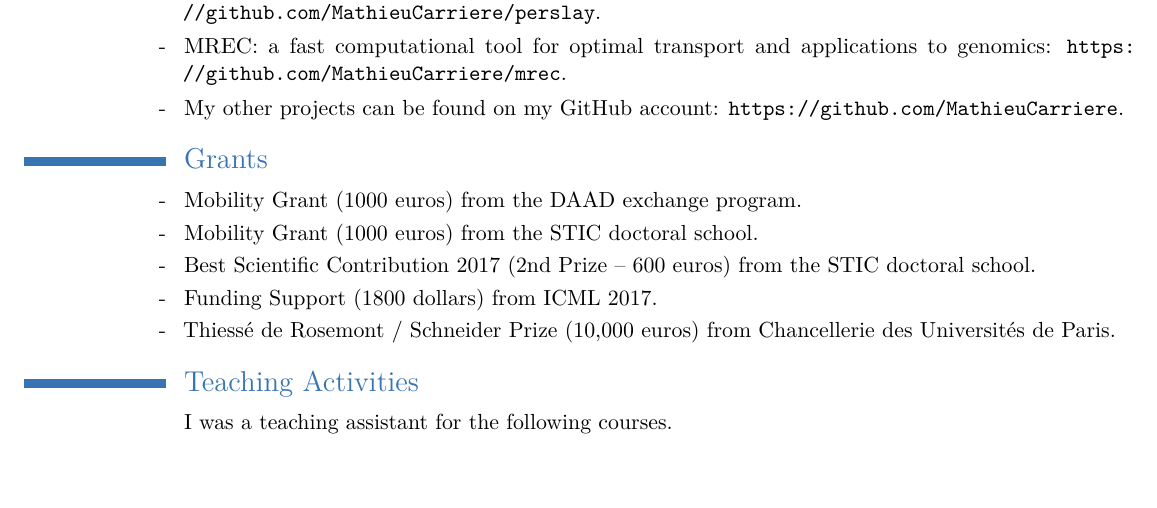
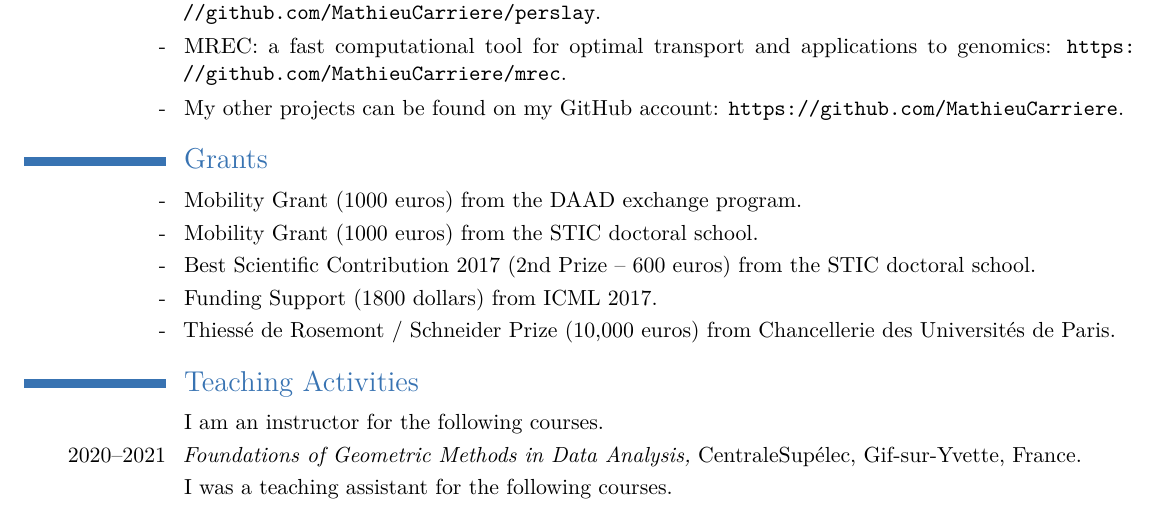
Before and after one commit to MathieuCarriere/website, a LaTeX CV (cv/CV_research.tex): part of page 1 of 2, cut so that both start at the same text, the shorter picture padded with empty space. Compiled offline with pdfLaTeX.

Commit message:
update CV

```diff
--- a/cv/CV_research.tex
+++ b/cv/CV_research.tex
@@ -192,6 +192,8 @@
 		%\cventry{-}{\normalfont Funding Support from JGA 2017}{}{}{}{}
 
 	\section{Teaching Activities}
+		\cventry{}{\normalfont I am an instructor for the following courses}{}{}{}{}
+		\cventry{2020--2021}{\normalfont{\textit{Foundations of Geometric Methods in Data Analysis,}} \normalfont{CentraleSup\'elec, Gif-sur-Yvette, France}}{}{}{}{}
 		\cventry{}{\normalfont I was a teaching assistant for the following courses}{}{}{}{}
 		\cventry{2015--2017}{\normalfont{\textit{Topological Data Analysis,}} \normalfont{Ecole Polytechnique, Palaiseau, France}}{}{}{}{}
 		\cventry{2016--2017}{\normalfont{\textit{Basics of Algorithmic and Progamming,}} \normalfont{Ecole Polytechnique, Palaiseau, France}}{}{}{}{}
```
Also changed, not shown: cv/CV_research.pdf.
